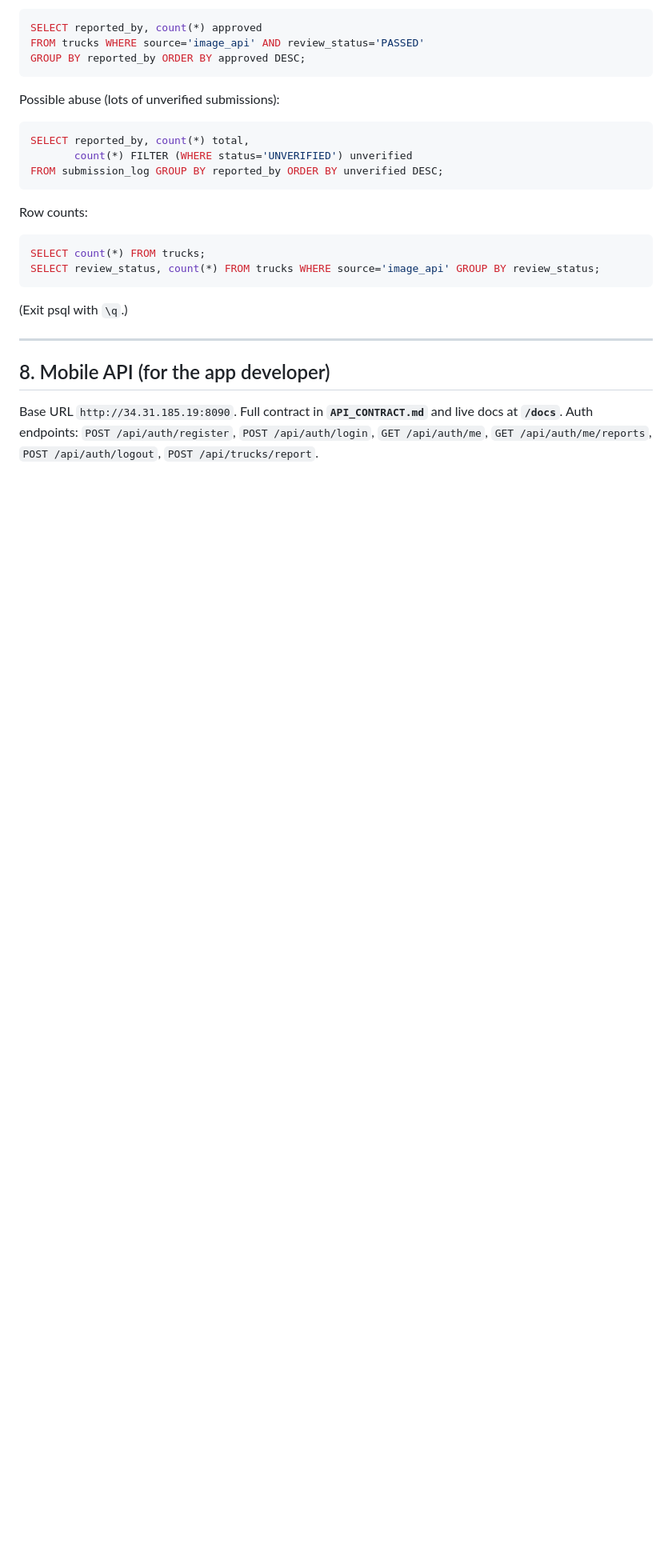
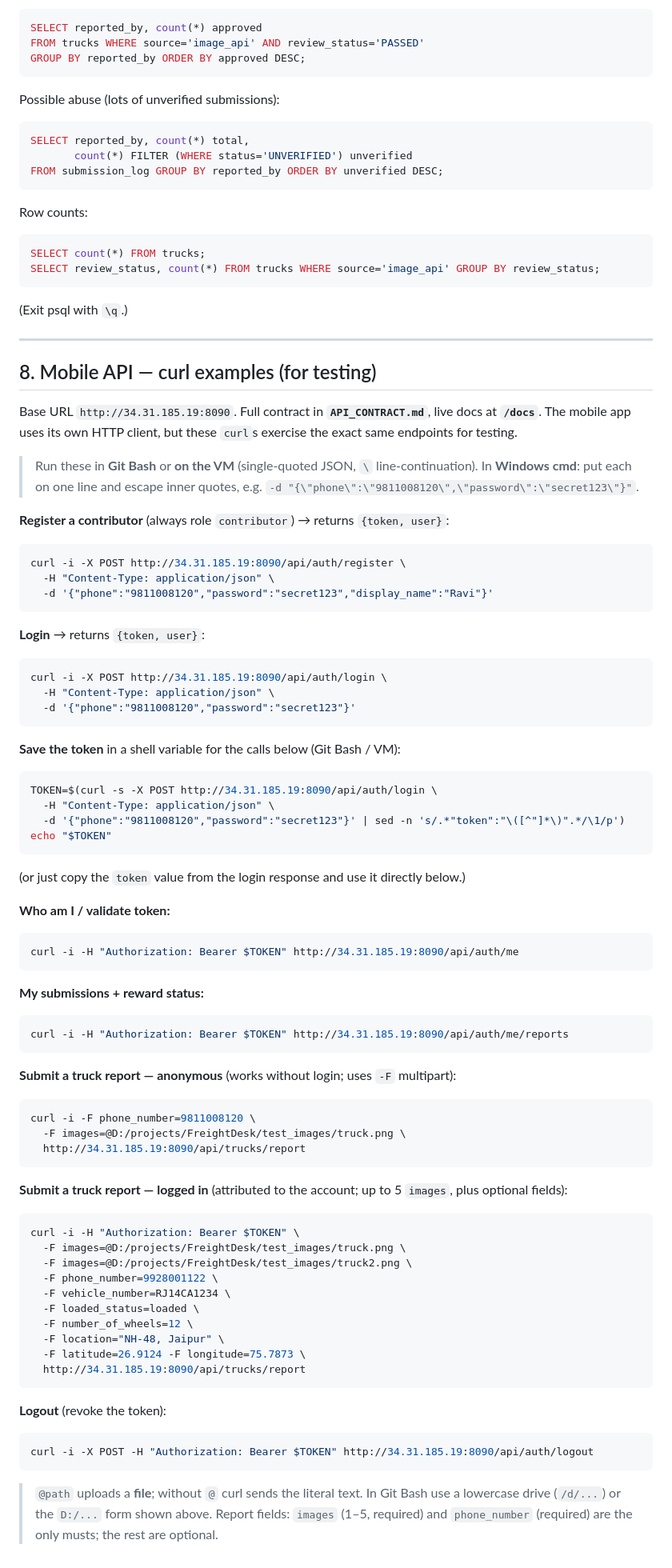
Before and after one commit to fwyogeshsharma/FreightDesk, a Markdown page: COMMANDS.md, the part around the change. Shown at 80% size. Rendered like a GitHub page; blank space fills up the shorter version.

Commit message:
COMMANDS.md: add curl examples for all mobile API endpoints

````diff
--- a/COMMANDS.md
+++ b/COMMANDS.md
@@ -153,9 +153,75 @@ SELECT review_status, count(*) FROM trucks WHERE source='image_api' GROUP BY rev
 
 ---
 
-## 8. Mobile API (for the app developer)
+## 8. Mobile API — curl examples (for testing)
 
-Base URL `http://34.31.185.19:8090`. Full contract in **`API_CONTRACT.md`** and live docs at
-**`/docs`**. Auth endpoints: `POST /api/auth/register`, `POST /api/auth/login`,
-`GET /api/auth/me`, `GET /api/auth/me/reports`, `POST /api/auth/logout`,
-`POST /api/trucks/report`.
+Base URL `http://34.31.185.19:8090`. Full contract in **`API_CONTRACT.md`**, live docs at
+**`/docs`**. The mobile app uses its own HTTP client, but these `curl`s exercise the exact
+same endpoints for testing.
+
+> Run these in **Git Bash** or **on the VM** (single-quoted JSON, `\` line-continuation).
+> In **Windows cmd**: put each on one line and escape inner quotes, e.g.
+> `-d "{\"phone\":\"9811008120\",\"password\":\"secret123\"}"`.
+
+**Register a contributor** (always role `contributor`) → returns `{token, user}`:
+```bash
+curl -i -X POST http://34.31.185.19:8090/api/auth/register \
+  -H "Content-Type: application/json" \
+  -d '{"phone":"9811008120","password":"secret123","display_name":"Ravi"}'
+```
+
+**Login** → returns `{token, user}`:
+```bash
+curl -i -X POST http://34.31.185.19:8090/api/auth/login \
+  -H "Content-Type: application/json" \
+  -d '{"phone":"9811008120","password":"secret123"}'
+```
+
+**Save the token** in a shell variable for the calls below (Git Bash / VM):
+```bash
+TOKEN=$(curl -s -X POST http://34.31.185.19:8090/api/auth/login \
+  -H "Content-Type: application/json" \
+  -d '{"phone":"9811008120","password":"secret123"}' | sed -n 's/.*"token":"\([^"]*\)".*/\1/p')
+echo "$TOKEN"
+```
+(or just copy the `token` value from the login response and use it directly below.)
+
+**Who am I / validate token:**
+```bash
+curl -i -H "Authorization: Bearer $TOKEN" http://34.31.185.19:8090/api/auth/me
+```
+
+**My submissions + reward status:**
+```bash
+curl -i -H "Authorization: Bearer $TOKEN" http://34.31.185.19:8090/api/auth/me/reports
+```
+
+**Submit a truck report — anonymous** (works without login; uses `-F` multipart):
+```bash
+curl -i -F phone_number=9811008120 \
+  -F images=@D:/projects/FreightDesk/test_images/truck.png \
+  http://34.31.185.19:8090/api/trucks/report
+```
+
+**Submit a truck report — logged in** (attributed to the account; up to 5 `images`, plus optional fields):
+```bash
+curl -i -H "Authorization: Bearer $TOKEN" \
+  -F images=@D:/projects/FreightDesk/test_images/truck.png \
+  -F images=@D:/projects/FreightDesk/test_images/truck2.png \
+  -F phone_number=9928001122 \
+  -F vehicle_number=RJ14CA1234 \
+  -F loaded_status=loaded \
+  -F number_of_wheels=12 \
+  -F location="NH-48, Jaipur" \
+  -F latitude=26.9124 -F longitude=75.7873 \
+  http://34.31.185.19:8090/api/trucks/report
+```
+
+**Logout** (revoke the token):
+```bash
+curl -i -X POST -H "Authorization: Bearer $TOKEN" http://34.31.185.19:8090/api/auth/logout
+```
+
+> `@path` uploads a **file**; without `@` curl sends the literal text. In Git Bash use a
+> lowercase drive (`/d/...`) or the `D:/...` form shown above. Report fields: `images`
+> (1–5, required) and `phone_number` (required) are the only musts; the rest are optional.
````
